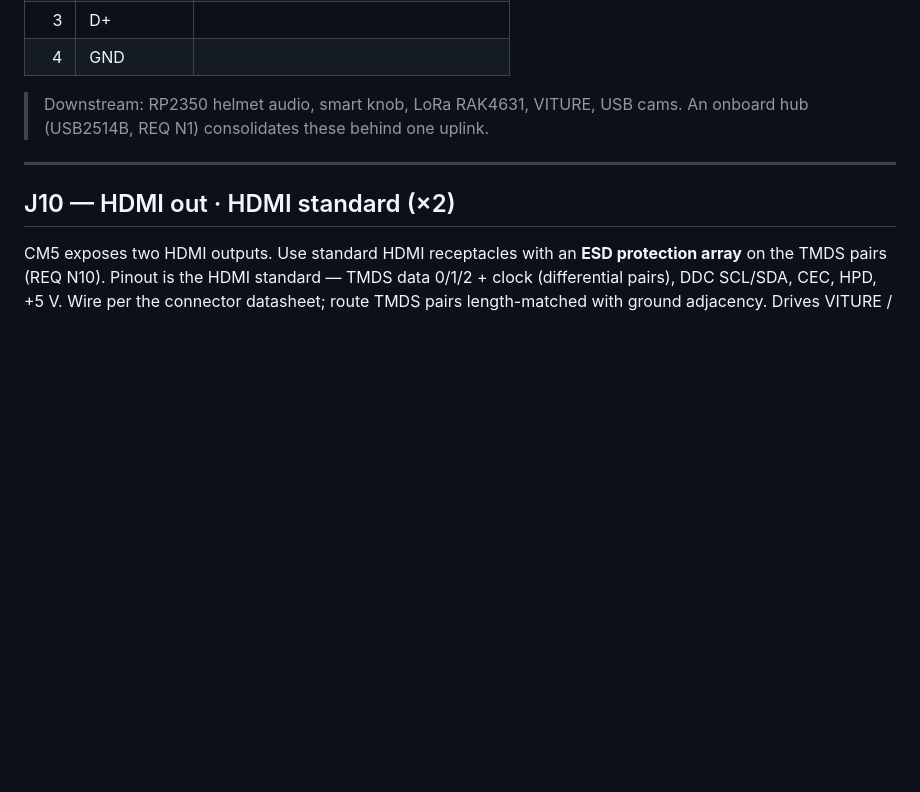
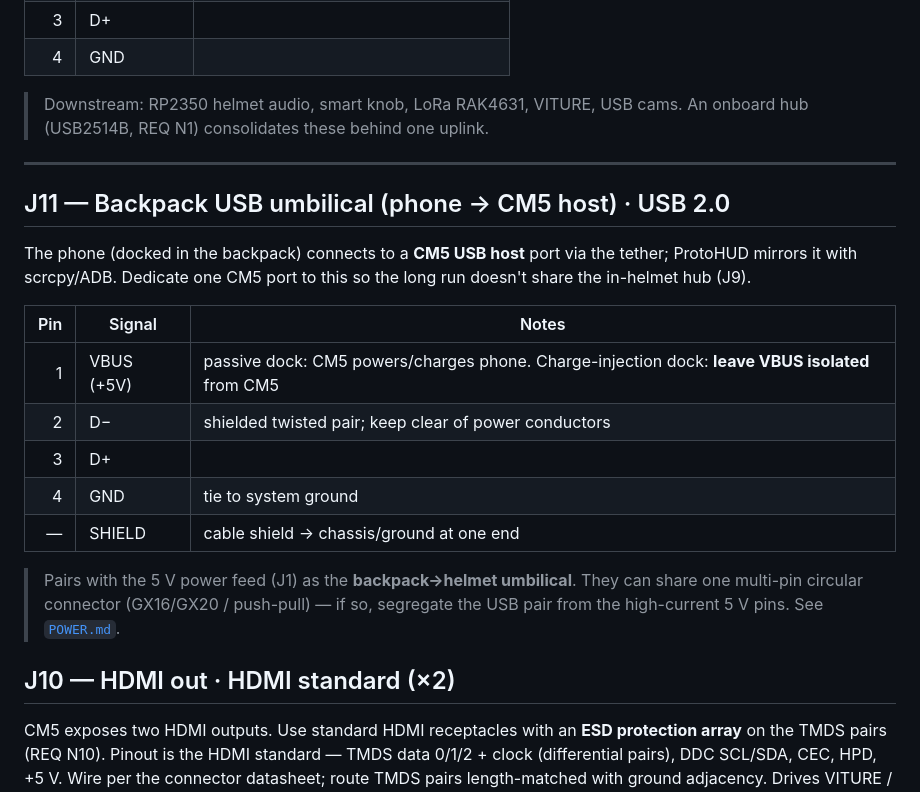
Before and after one commit to brooksthemaker/ProtoHUD, a Markdown page: hardware/carrier-board/CONNECTORS.md, the part around the change. GitHub-like rendering; blank space fills up the shorter version.

```diff
--- a/hardware/carrier-board/CONNECTORS.md
+++ b/hardware/carrier-board/CONNECTORS.md
@@ -155,6 +155,25 @@ port is standard USB 2.0:
 
 ---
 
+## J11 — Backpack USB umbilical (phone → CM5 host)  ·  USB 2.0
+
+The phone (docked in the backpack) connects to a **CM5 USB host** port via the
+tether; ProtoHUD mirrors it with scrcpy/ADB. Dedicate one CM5 port to this so
+the long run doesn't share the in-helmet hub (J9).
+
+| Pin | Signal | Notes |
+|----:|--------|-------|
+| 1 | VBUS (+5V) | passive dock: CM5 powers/charges phone. Charge-injection dock: **leave VBUS isolated** from CM5 |
+| 2 | D− | shielded twisted pair; keep clear of power conductors |
+| 3 | D+ | |
+| 4 | GND | tie to system ground |
+| — | SHIELD | cable shield → chassis/ground at one end |
+
+> Pairs with the 5 V power feed (J1) as the **backpack→helmet umbilical**. They
+> can share one multi-pin circular connector (GX16/GX20 / push-pull) — if so,
+> segregate the USB pair from the high-current 5 V pins. See
+> [`POWER.md`](POWER.md#umbilical-backpack--helmet).
+
 ## J10 — HDMI out  ·  HDMI standard (×2)
 
 CM5 exposes two HDMI outputs. Use standard HDMI receptacles with an **ESD
```
Also changed, not shown: hardware/carrier-board/POWER.md (+33 -0 lines).
